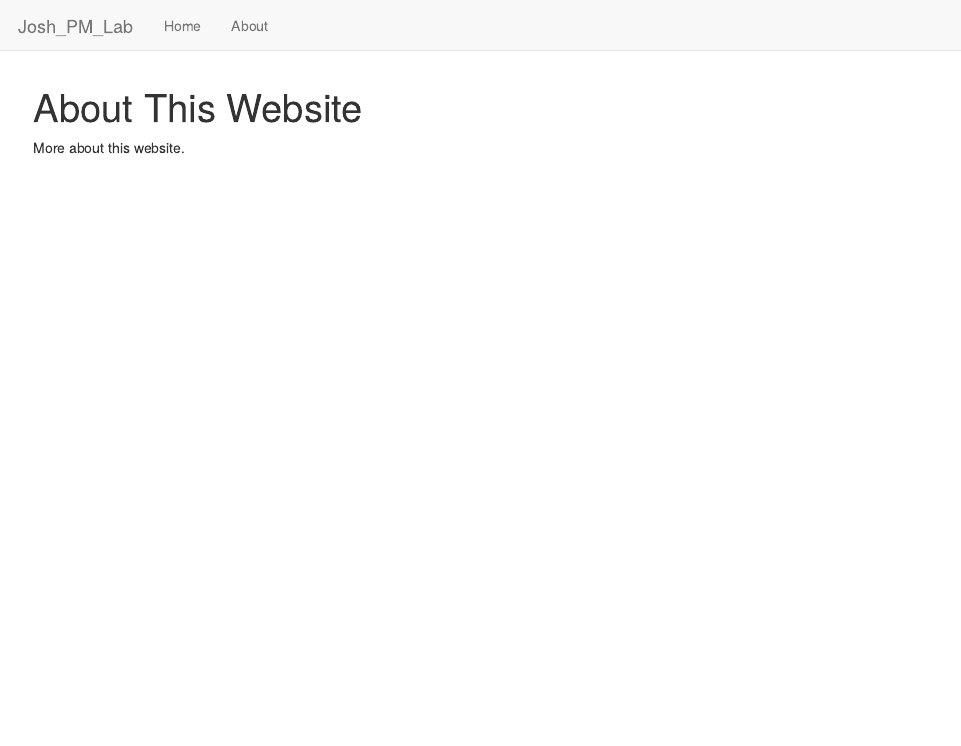
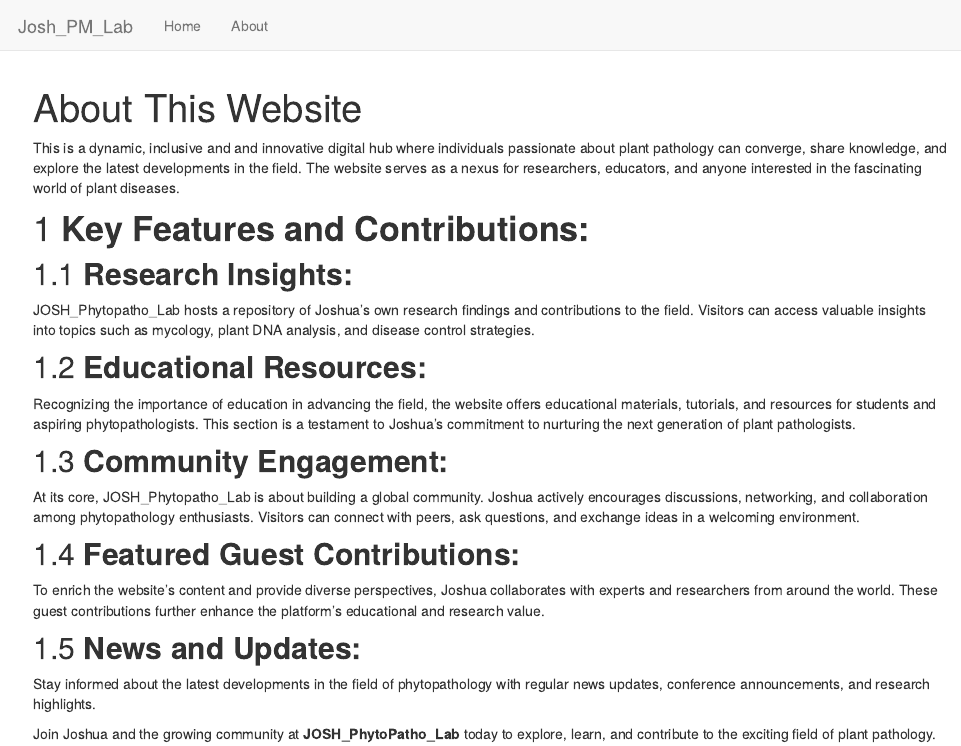
Before and after one commit to KwadwoLarbi/Jos, an R Markdown document (about.Rmd): the page in a window 1100 px wide, from its top. Rendered offline with R 4.5, knitr and Pandoc, with nearby package versions; drawn as R Markdown's standard HTML page in place of the format the file asks for.

Commit message:
Update about.Rmd

```diff
--- a/about.Rmd
+++ b/about.Rmd
@@ -2,4 +2,28 @@
 title: "About This Website"
 ---
 
-More about this website.
+This is a dynamic, inclusive and and innovative digital hub where individuals passionate about plant pathology can converge, share knowledge, and explore the latest developments in the field. The website serves as a nexus for researchers, educators, and anyone interested in the fascinating world of plant diseases.
+
+# **Key Features and Contributions:**
+
+## **Research Insights:**
+
+JOSH_Phytopatho_Lab hosts a repository of Joshua's own research findings and contributions to the field. Visitors can access valuable insights into topics such as mycology, plant DNA analysis, and disease control strategies.
+
+## **Educational Resources:**
+
+Recognizing the importance of education in advancing the field, the website offers educational materials, tutorials, and resources for students and aspiring phytopathologists. This section is a testament to Joshua's commitment to nurturing the next generation of plant pathologists.
+
+## **Community Engagement:**
+
+At its core, JOSH_Phytopatho_Lab is about building a global community. Joshua actively encourages discussions, networking, and collaboration among phytopathology enthusiasts. Visitors can connect with peers, ask questions, and exchange ideas in a welcoming environment.
+
+## **Featured Guest Contributions:**
+
+To enrich the website's content and provide diverse perspectives, Joshua collaborates with experts and researchers from around the world. These guest contributions further enhance the platform's educational and research value.
+
+## **News and Updates:**
+
+Stay informed about the latest developments in the field of phytopathology with regular news updates, conference announcements, and research highlights.
+
+Join Joshua and the growing community at **JOSH_PhytoPatho_Lab** today to explore, learn, and contribute to the exciting field of plant pathology.
```
